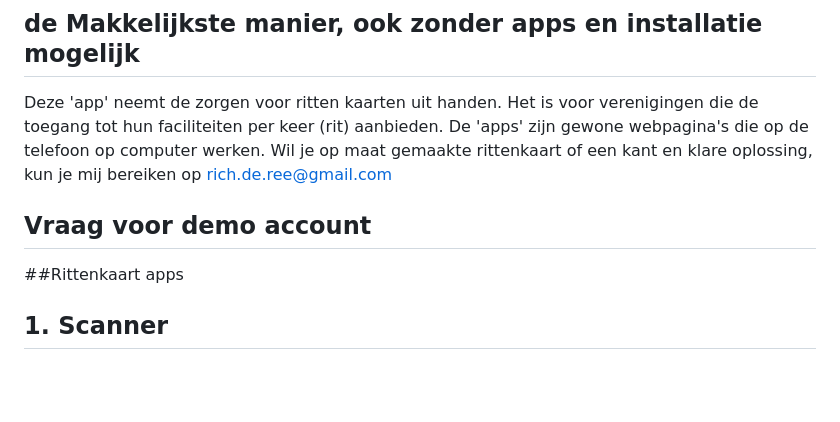
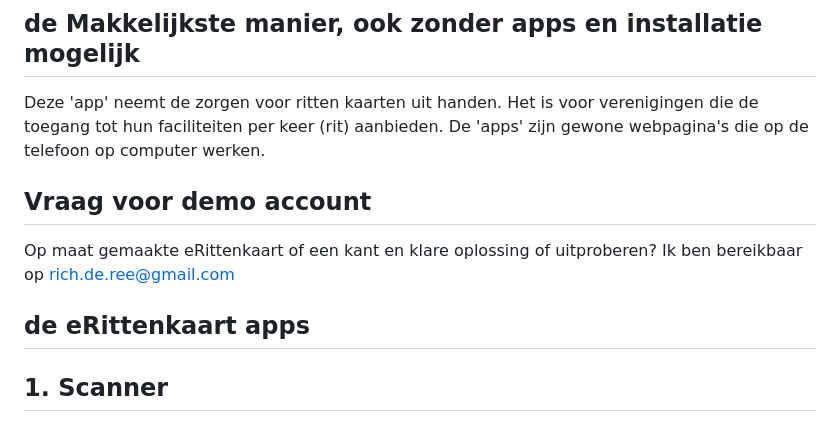
Before and after one commit to rich7/rittenkaart, a Markdown page: README.md, the part around the change. Rendered like a GitHub page; blank space fills up the shorter version.

```diff
--- a/README.md
+++ b/README.md
@@ -3,11 +3,12 @@
 ## eRittenkaart
 ##   de Makkelijkste manier, ook zonder apps en installatie mogelijk
 Deze 'app' neemt de zorgen voor ritten kaarten uit handen. Het is voor verenigingen die de toegang tot hun faciliteiten per keer (rit) aanbieden. De 'apps' zijn gewone webpagina's die op de telefoon op computer werken.
-Wil je op maat gemaakte rittenkaart of een kant en klare oplossing, kun je mij bereiken op rich.de.ree@gmail.com
+
 
 ## Vraag voor demo account
+Op maat gemaakte eRittenkaart of een kant en klare oplossing of uitproberen? Ik ben bereikbaar op  rich.de.ree@gmail.com
 
-##Rittenkaart apps
+##   de eRittenkaart apps
 ## 1. Scanner
 App voor telefoon. Scanned de QR code een geeft toegang en trekt 1 rit af, of geeft reden waarom geweigerd.
 
```
